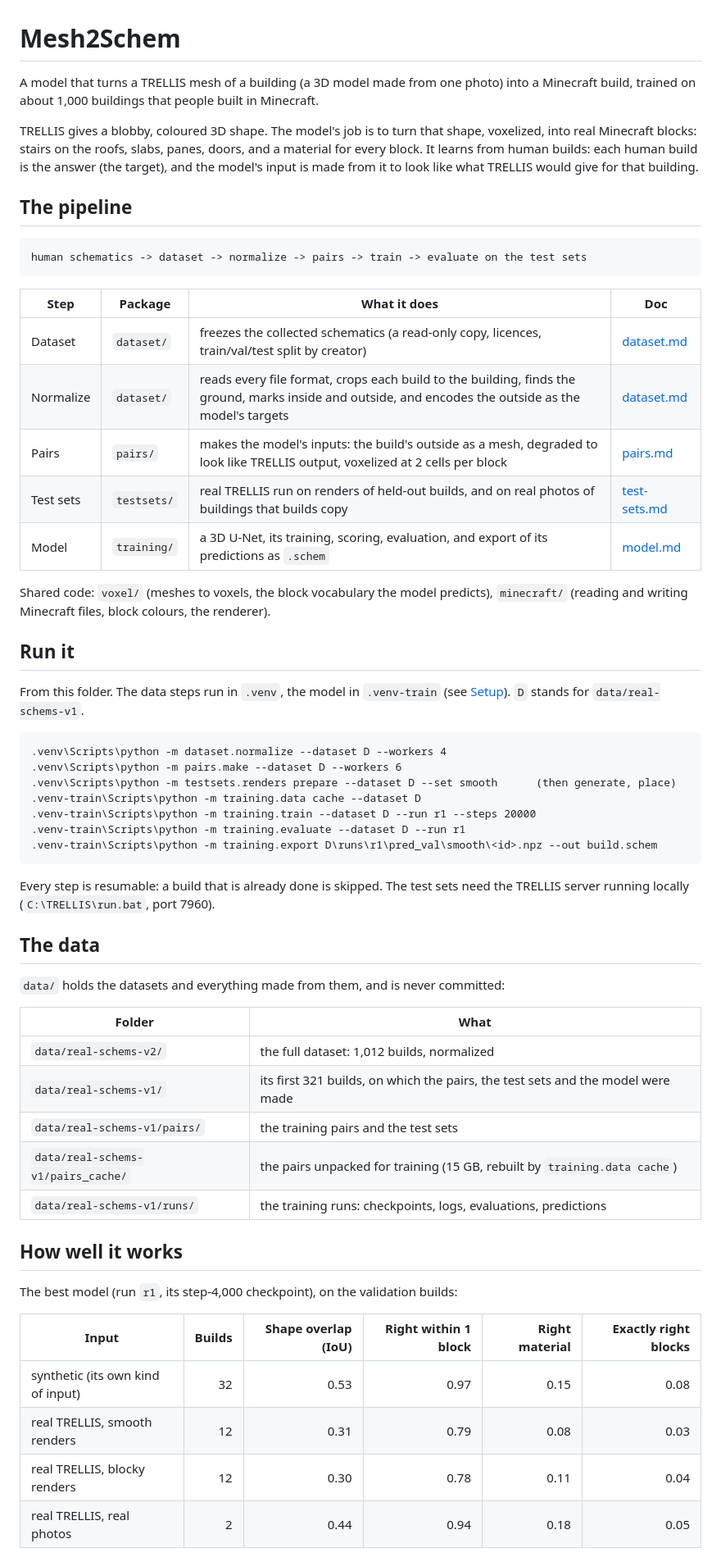
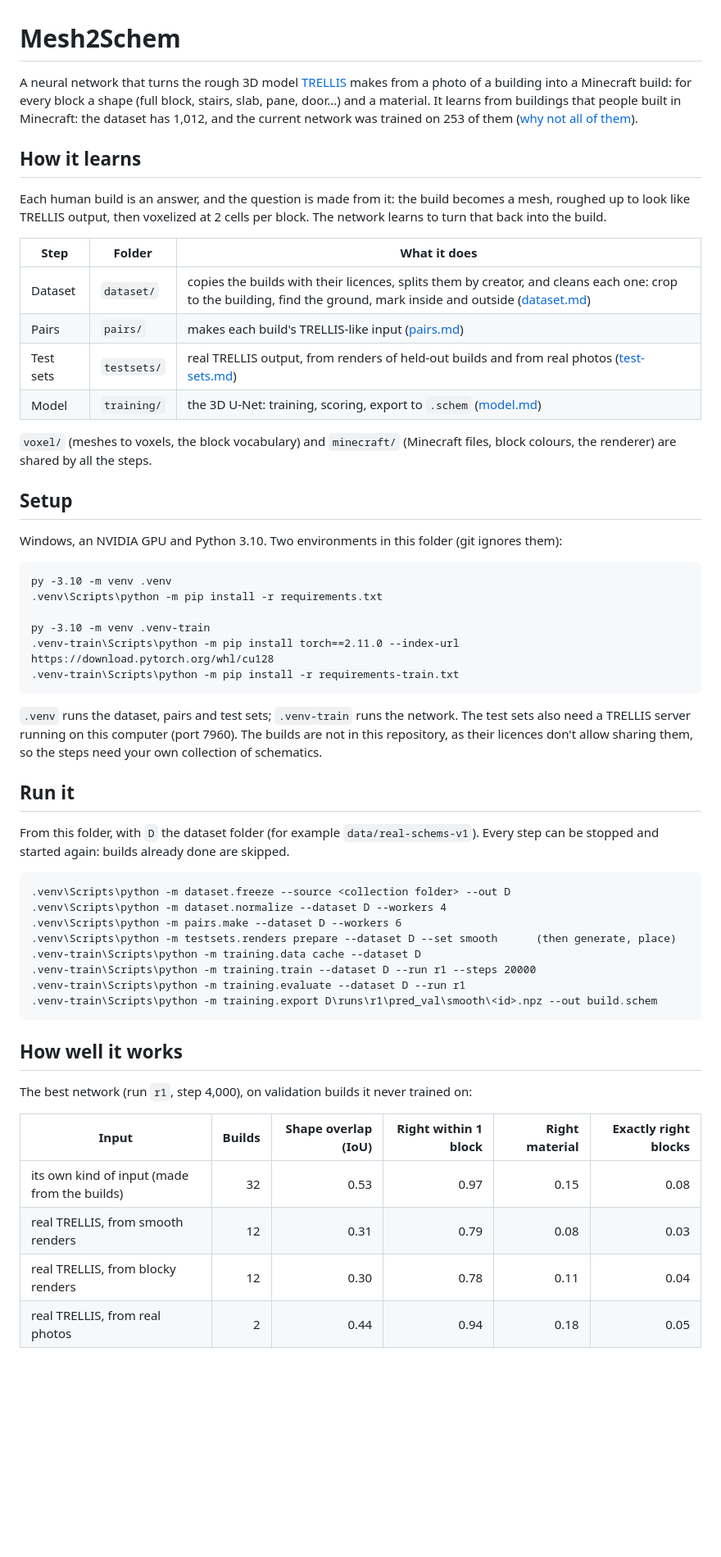
Before and after one commit to BryanM-code/Mesh2Schem, a Markdown page: README.md, the part around one of its changes. Shown at 82% size. Drawn GitHub-style; blank space fills up the shorter version.

````diff
--- a/README.md
+++ b/README.md
@@ -1,36 +1,52 @@
 # Mesh2Schem
 
-A model that turns a TRELLIS mesh of a building (a 3D model made from one photo) into a
-Minecraft build, trained on about 1,000 buildings that people built in Minecraft.
+A neural network that turns the rough 3D model [TRELLIS](https://github.com/microsoft/TRELLIS)
+makes from a photo of a building into a Minecraft build: for every block a shape (full block,
+stairs, slab, pane, door...) and a material. It learns from buildings that people built in
+Minecraft: the dataset has 1,012, and the current network was trained on 253 of them
+([why not all of them](#why-not-all-1012-builds)).
 
-TRELLIS gives a blobby, coloured 3D shape. The model's job is to turn that shape, voxelized,
-into real Minecraft blocks: stairs on the roofs, slabs, panes, doors, and a material for every
-block. It learns from human builds: each human build is the answer (the target), and the
-model's input is made from it to look like what TRELLIS would give for that building.
+## How it learns
 
-## The pipeline
+Each human build is an answer, and the question is made from it: the build becomes a mesh,
+roughed up to look like TRELLIS output, then voxelized at 2 cells per block. The network
+learns to turn that back into the build.
+
+| Step | Folder | What it does |
+| --- | --- | --- |
+| Dataset | `dataset/` | copies the builds with their licences, splits them by creator, and cleans each one: crop to the building, find the ground, mark inside and outside ([dataset.md](docs/dataset.md)) |
+| Pairs | `pairs/` | makes each build's TRELLIS-like input ([pairs.md](docs/pairs.md)) |
+| Test sets | `testsets/` | real TRELLIS output, from renders of held-out builds and from real photos ([test-sets.md](docs/test-sets.md)) |
+| Model | `training/` | the 3D U-Net: training, scoring, export to `.schem` ([model.md](docs/model.md)) |
+
+`voxel/` (meshes to voxels, the block vocabulary) and `minecraft/` (Minecraft files, block
+colours, the renderer) are shared by all the steps.
+
+## Setup
+
+Windows, an NVIDIA GPU and Python 3.10. Two environments in this folder (git ignores them):
 
 ```
-human schematics -> dataset -> normalize -> pairs -> train -> evaluate on the test sets
+py -3.10 -m venv .venv
+.venv\Scripts\python -m pip install -r requirements.txt
+
+py -3.10 -m venv .venv-train
+.venv-train\Scripts\python -m pip install torch==2.11.0 --index-url https://download.pytorch.org/whl/cu128
+.venv-train\Scripts\python -m pip install -r requirements-train.txt
 ```
 
-| Step | Package | What it does | Doc |
-| --- | --- | --- | --- |
-| Dataset | `dataset/` | freezes the collected schematics (a read-only copy, licences, train/val/test split by creator) | [dataset.md](docs/dataset.md) |
-| Normalize | `dataset/` | reads every file format, crops each build to the building, finds the ground, marks inside and outside, and encodes the outside as the model's targets | [dataset.md](docs/dataset.md) |
-| Pairs | `pairs/` | makes the model's inputs: the build's outside as a mesh, degraded to look like TRELLIS output, voxelized at 2 cells per block | [pairs.md](docs/pairs.md) |
-| Test sets | `testsets/` | real TRELLIS run on renders of held-out builds, and on real photos of buildings that builds copy | [test-sets.md](docs/test-sets.md) |
-| Model | `training/` | a 3D U-Net, its training, scoring, evaluation, and export of its predictions as `.schem` | [model.md](docs/model.md) |
-
-Shared code: `voxel/` (meshes to voxels, the block vocabulary the model predicts),
-`minecraft/` (reading and writing Minecraft files, block colours, the renderer).
+`.venv` runs the dataset, pairs and test sets; `.venv-train` runs the network. The test sets
+also need a TRELLIS server running on this computer (port 7960). The builds are not in this
+repository, as their licences don't allow sharing them, so the steps need your own collection
+of schematics.
 
 ## Run it
 
-From this folder. The data steps run in `.venv`, the model in `.venv-train`
-(see [Setup](#setup)). `D` stands for `data/real-schems-v1`.
+From this folder, with `D` the dataset folder (for example `data/real-schems-v1`). Every step
+can be stopped and started again: builds already done are skipped.
 
 ```
+.venv\Scripts\python -m dataset.freeze --source <collection folder> --out D
 .venv\Scripts\python -m dataset.normalize --dataset D --workers 4
 .venv\Scripts\python -m pairs.make --dataset D --workers 6
 .venv\Scripts\python -m testsets.renders prepare --dataset D --set smooth      (then generate, place)
@@ -40,29 +56,14 @@ From this folder. The data steps run in `.venv`, the model in `.venv-train`
 .venv-train\Scripts\python -m training.export D\runs\r1\pred_val\smooth\<id>.npz --out build.schem
 ```
 
-Every step is resumable: a build that is already done is skipped. The test sets need the
-TRELLIS server running locally (`C:\TRELLIS\run.bat`, port 7960).
-
-## The data
-
-`data/` holds the datasets and everything made from them, and is never committed:
-
-| Folder | What |
-| --- | --- |
-| `data/real-schems-v2/` | the full dataset: 1,012 builds, normalized |
-| `data/real-schems-v1/` | its first 321 builds, on which the pairs, the test sets and the model were made |
-| `data/real-schems-v1/pairs/` | the training pairs and the test sets |
-| `data/real-schems-v1/pairs_cache/` | the pairs unpacked for training (15 GB, rebuilt by `training.data cache`) |
-| `data/real-schems-v1/runs/` | the training runs: checkpoints, logs, evaluations, predictions |
-
 ## How well it works
 
-The best model (run `r1`, its step-4,000 checkpoint), on the validation builds:
+The best network (run `r1`, step 4,000), on validation builds it never trained on:
 
 | Input | Builds | Shape overlap (IoU) | Right within 1 block | Right material | Exactly right blocks |
 | --- | ---: | ---: | ---: | ---: | ---: |
-| synthetic (its own kind of input) | 32 | 0.53 | 0.97 | 0.15 | 0.08 |
-| real TRELLIS, smooth renders | 12 | 0.31 | 0.79 | 0.08 | 0.03 |
-| real TRELLIS, blocky renders | 12 | 0.30 | 0.78 | 0.11 | 0.04 |
-| real TRELLIS, real photos | 2 | 0.44 | 0.94 | 0.18 | 0.05 |
+| its own kind of input (made from the builds) | 32 | 0.53 | 0.97 | 0.15 | 0.08 |
+| real TRELLIS, from smooth renders | 12 | 0.31 | 0.79 | 0.08 | 0.03 |
+| real TRELLIS, from blocky renders | 12 | 0.30 | 0.78 | 0.11 | 0.04 |
+| real TRELLIS, from real photos | 2 | 0.44 | 0.94 | 0.18 | 0.05 |
 
````
Also changed, not shown: other parts of README.md (+44 -15 lines), docs/model.md (+4 -2 lines).
